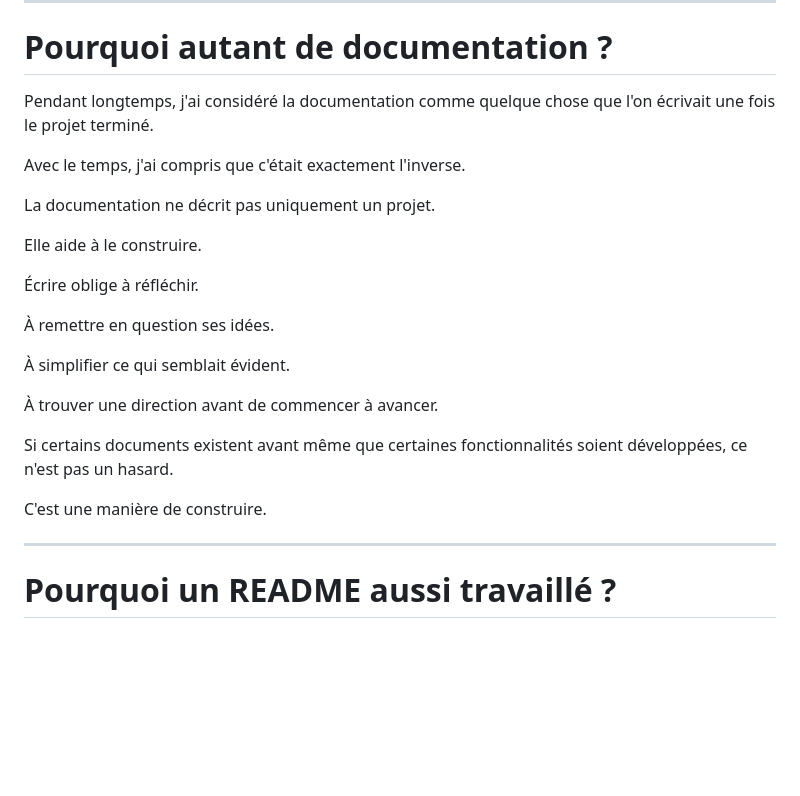
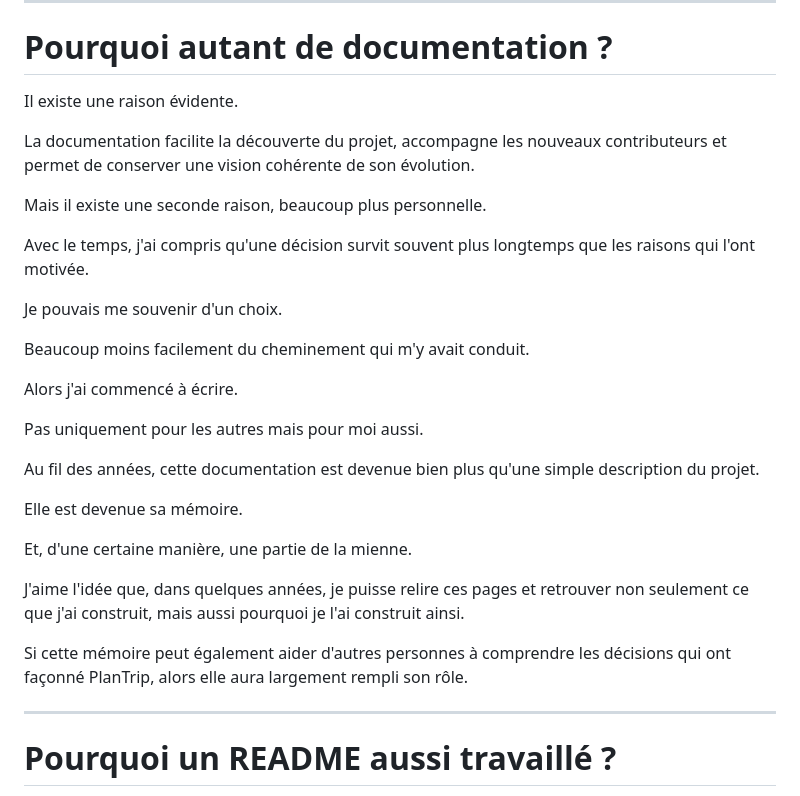
Before and after one commit to nanou974/PlanTrip, a Markdown page: ARCHITECTURAL_DECISIONS.md, the part around the change. GitHub-like rendering; blank space fills up the shorter version.

```diff
--- a/ARCHITECTURAL_DECISIONS.md
+++ b/ARCHITECTURAL_DECISIONS.md
@@ -34,25 +34,31 @@ Il explique l'architecture du projet.
 
 # Pourquoi autant de documentation ?
 
-Pendant longtemps, j'ai considéré la documentation comme quelque chose que l'on écrivait une fois le projet terminé.
+Il existe une raison évidente.
 
-Avec le temps, j'ai compris que c'était exactement l'inverse.
+La documentation facilite la découverte du projet, accompagne les nouveaux contributeurs et permet de conserver une vision cohérente de son évolution.
 
-La documentation ne décrit pas uniquement un projet.
+Mais il existe une seconde raison, beaucoup plus personnelle.
 
-Elle aide à le construire.
+Avec le temps, j'ai compris qu'une décision survit souvent plus longtemps que les raisons qui l'ont motivée.
 
-Écrire oblige à réfléchir.
+Je pouvais me souvenir d'un choix.
 
-À remettre en question ses idées.
+Beaucoup moins facilement du cheminement qui m'y avait conduit.
 
-À simplifier ce qui semblait évident.
+Alors j'ai commencé à écrire.
 
-À trouver une direction avant de commencer à avancer.
+Pas uniquement pour les autres mais pour moi aussi.
 
-Si certains documents existent avant même que certaines fonctionnalités soient développées, ce n'est pas un hasard.
+Au fil des années, cette documentation est devenue bien plus qu'une simple description du projet.
 
-C'est une manière de construire.
+Elle est devenue sa mémoire.
+
+Et, d'une certaine manière, une partie de la mienne.
+
+J'aime l'idée que, dans quelques années, je puisse relire ces pages et retrouver non seulement ce que j'ai construit, mais aussi pourquoi je l'ai construit ainsi.
+
+Si cette mémoire peut également aider d'autres personnes à comprendre les décisions qui ont façonné PlanTrip, alors elle aura largement rempli son rôle.
 
 ---
 
```
